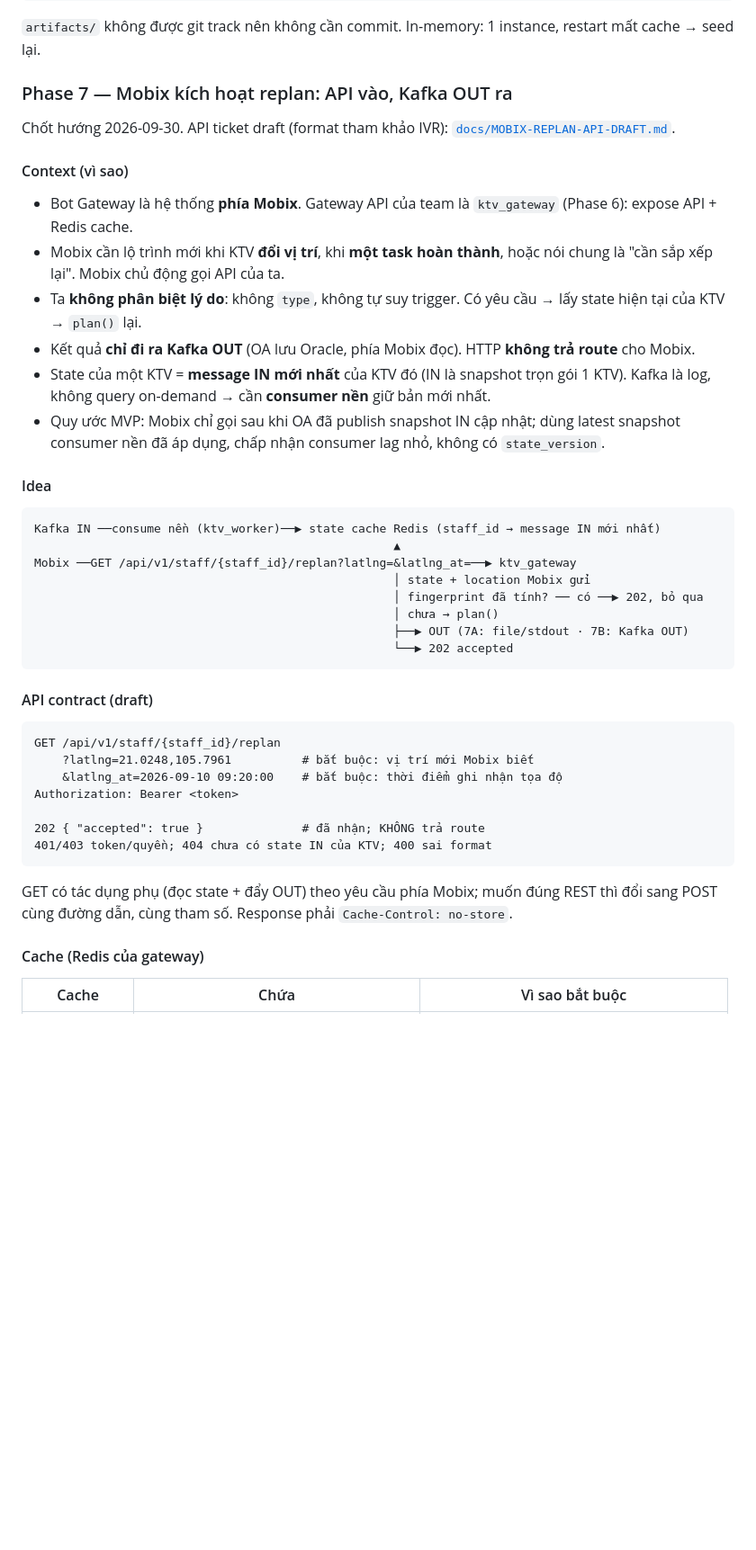
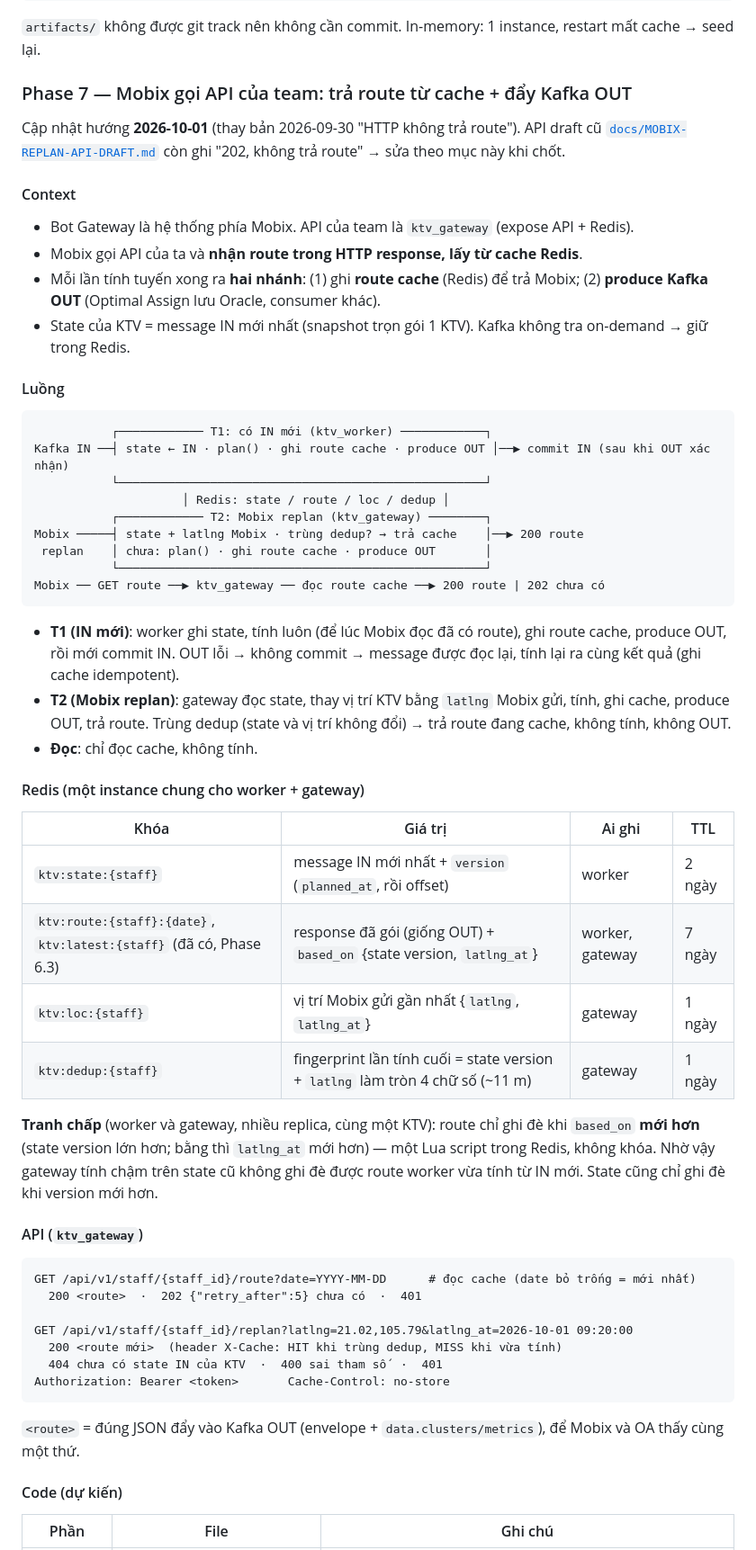
Before and after one commit to NguyenQuocPhu/ktv_optimization, a Markdown page: core/IMPLEMENTATION_SPEC.md, the part around one of its changes. Shown at 90% size. Drawn GitHub-style; blank space fills up the shorter version.

````diff
--- a/core/IMPLEMENTATION_SPEC.md
+++ b/core/IMPLEMENTATION_SPEC.md
@@ -576,47 +576,67 @@ core/build/ktv_core plan artifacts/fake/messages.jsonl --out artifacts/fake/resp
 
 `artifacts/` không được git track nên không cần commit. In-memory: 1 instance, restart mất cache → seed lại.
 
-### Phase 7 — Mobix kích hoạt replan: API vào, Kafka OUT ra
+### Phase 7 — Mobix gọi API của team: trả route từ cache + đẩy Kafka OUT
 
-Chốt hướng 2026-09-30. API ticket draft (format tham khảo IVR): [`docs/MOBIX-REPLAN-API-DRAFT.md`](../docs/MOBIX-REPLAN-API-DRAFT.md).
+Cập nhật hướng **2026-10-01** (thay bản 2026-09-30 "HTTP không trả route"). API draft cũ
+[`docs/MOBIX-REPLAN-API-DRAFT.md`](../docs/MOBIX-REPLAN-API-DRAFT.md) còn ghi "202, không trả route" → sửa theo mục này khi chốt.
 
-#### Context (vì sao)
+#### Context
 
-- Bot Gateway là hệ thống **phía Mobix**. Gateway API của team là `ktv_gateway` (Phase 6): expose API + Redis cache.
-- Mobix cần lộ trình mới khi KTV **đổi vị trí**, khi **một task hoàn thành**, hoặc nói chung là "cần sắp xếp lại". Mobix chủ động gọi API của ta.
-- Ta **không phân biệt lý do**: không `type`, không tự suy trigger. Có yêu cầu → lấy state hiện tại của KTV → `plan()` lại.
-- Kết quả **chỉ đi ra Kafka OUT** (OA lưu Oracle, phía Mobix đọc). HTTP **không trả route** cho Mobix.
-- State của một KTV = **message IN mới nhất** của KTV đó (IN là snapshot trọn gói 1 KTV). Kafka là log, không query on-demand → cần **consumer nền** giữ bản mới nhất.
-- Quy ước MVP: Mobix chỉ gọi sau khi OA đã publish snapshot IN cập nhật; dùng latest snapshot consumer nền đã áp dụng, chấp nhận consumer lag nhỏ, không có `state_version`.
+- Bot Gateway là hệ thống phía Mobix. API của team là `ktv_gateway` (expose API + Redis).
+- Mobix gọi API của ta và **nhận route trong HTTP response, lấy từ cache Redis**.
+- Mỗi lần tính tuyến xong ra **hai nhánh**: (1) ghi **route cache** (Redis) để trả Mobix; (2) **produce Kafka OUT**
+  (Optimal Assign lưu Oracle, consumer khác).
+- State của KTV = message IN mới nhất (snapshot trọn gói 1 KTV). Kafka không tra on-demand → giữ trong Redis.
 
-#### Idea
+#### Luồng
+
+```text
+           ┌──────────── T1: có IN mới (ktv_worker) ────────────┐
+Kafka IN ──┤ state ← IN · plan() · ghi route cache · produce OUT │──▶ commit IN (sau khi OUT xác nhận)
+           └────────────────────────────────────────────────────┘
+                     │ Redis: state / route / loc / dedup │
+           ┌──────────── T2: Mobix replan (ktv_gateway) ────────┐
+Mobix ─────┤ state + latlng Mobix · trùng dedup? → trả cache    │──▶ 200 route
+ replan    │ chưa: plan() · ghi route cache · produce OUT       │
+           └────────────────────────────────────────────────────┘
+Mobix ── GET route ──▶ ktv_gateway ── đọc route cache ──▶ 200 route | 202 chưa có
+```
+
+- **T1 (IN mới)**: worker ghi state, tính luôn (để lúc Mobix đọc đã có route), ghi route cache, produce OUT,
+  rồi mới commit IN. OUT lỗi → không commit → message được đọc lại, tính lại ra cùng kết quả (ghi cache idempotent).
+- **T2 (Mobix replan)**: gateway đọc state, thay vị trí KTV bằng `latlng` Mobix gửi, tính, ghi cache, produce OUT,
+  trả route. Trùng dedup (state và vị trí không đổi) → trả route đang cache, không tính, không OUT.
+- **Đọc**: chỉ đọc cache, không tính.
+
+#### Redis (một instance chung cho worker + gateway)
+
+| Khóa | Giá trị | Ai ghi | TTL |
+|---|---|---|---|
+| `ktv:state:{staff}` | message IN mới nhất + `version` (`planned_at`, rồi offset) | worker | 2 ngày |
+| `ktv:route:{staff}:{date}`, `ktv:latest:{staff}` (đã có, Phase 6.3) | response đã gói (giống OUT) + `based_on` {state version, `latlng_at`} | worker, gateway | 7 ngày |
+| `ktv:loc:{staff}` | vị trí Mobix gửi gần nhất {`latlng`, `latlng_at`} | gateway | 1 ngày |
+| `ktv:dedup:{staff}` | fingerprint lần tính cuối = state version + `latlng` làm tròn 4 chữ số (~11 m) | gateway | 1 ngày |
+
+**Tranh chấp** (worker và gateway, nhiều replica, cùng một KTV): route chỉ ghi đè khi `based_on` **mới hơn**
+(state version lớn hơn; bằng thì `latlng_at` mới hơn) — một Lua script trong Redis, không khóa. Nhờ vậy gateway
+tính chậm trên state cũ không ghi đè được route worker vừa tính từ IN mới. State cũng chỉ ghi đè khi version mới hơn.
+
+#### API (`ktv_gateway`)
 
 ```
-Kafka IN ──consume nền (ktv_worker)──▶ state cache Redis (staff_id → message IN mới nhất)
-                                                   ▲
-Mobix ──GET /api/v1/staff/{staff_id}/replan?latlng=&latlng_at=──▶ ktv_gateway
-                                                   │ state + location Mobix gửi
-                                                   │ fingerprint đã tính? ── có ──▶ 202, bỏ qua
-                                                   │ chưa → plan()
-                                                   ├──▶ OUT (7A: file/stdout · 7B: Kafka OUT)
-                                                   └──▶ 202 accepted
+GET /api/v1/staff/{staff_id}/route?date=YYYY-MM-DD      # đọc cache (date bỏ trống = mới nhất)
+  200 <route>  ·  202 {"retry_after":5} chưa có  ·  401
+
+GET /api/v1/staff/{staff_id}/replan?latlng=21.02,105.79&latlng_at=2026-10-01 09:20:00
+  200 <route mới>  (header X-Cache: HIT khi trùng dedup, MISS khi vừa tính)
+  404 chưa có state IN của KTV  ·  400 sai tham số  ·  401
+Authorization: Bearer <token>       Cache-Control: no-store
 ```
 
-#### API contract (draft)
+`<route>` = đúng JSON đẩy vào Kafka OUT (envelope + `data.clusters/metrics`), để Mobix và OA thấy cùng một thứ.
 
-```
-GET /api/v1/staff/{staff_id}/replan
-    ?latlng=21.0248,105.7961          # bắt buộc: vị trí mới Mobix biết
-    &latlng_at=2026-09-10 09:20:00    # bắt buộc: thời điểm ghi nhận tọa độ
-Authorization: Bearer <token>
+#### Code (dự kiến)
 
-202 { "accepted": true }              # đã nhận; KHÔNG trả route
-401/403 token/quyền; 404 chưa có state IN của KTV; 400 sai format
-```
-
-GET có tác dụng phụ (đọc state + đẩy OUT) theo yêu cầu phía Mobix; muốn đúng REST thì đổi sang POST cùng đường dẫn, cùng tham số. Response phải `Cache-Control: no-store`.
-
-#### Cache (Redis của gateway)
-
-| Cache | Chứa | Vì sao bắt buộc |
+| Phần | File | Ghi chú |
 |---|---|---|
````
Also changed, not shown: other parts of core/IMPLEMENTATION_SPEC.md (+30 -32 lines).
